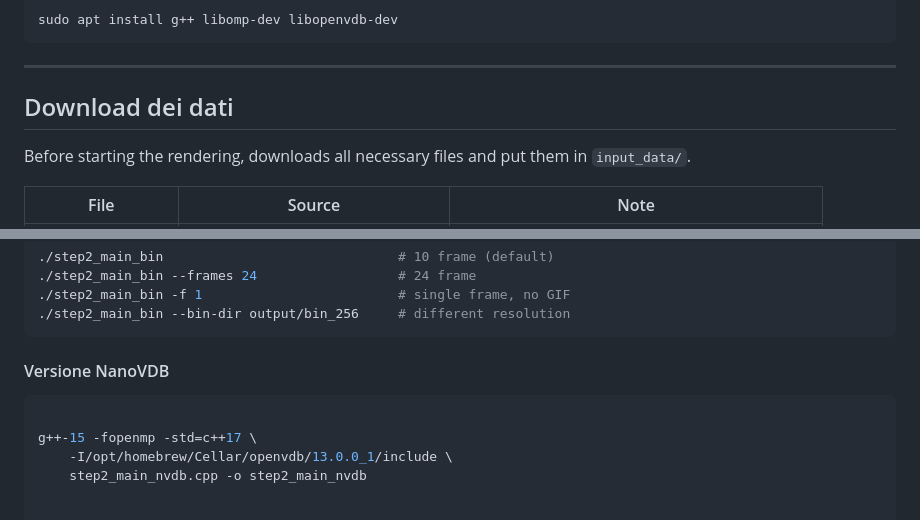
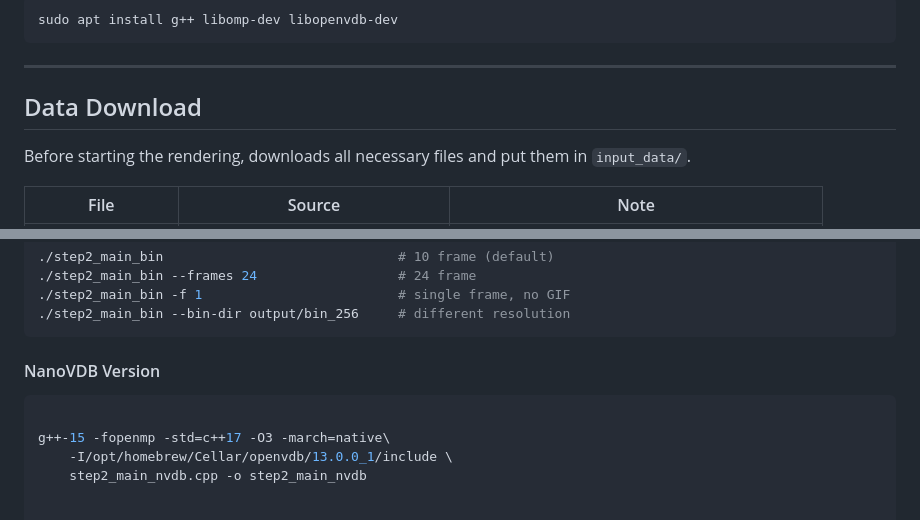
Before and after one commit to saevuss/Rendering-a-Nebula, a Markdown page: README.md, 2 parts joined by grey strips. Rendered like a GitHub page.

````diff
--- a/README.md
+++ b/README.md
@@ -95,7 +95,7 @@ sudo apt install g++ libomp-dev libopenvdb-dev
 
 ---
 
-## Download dei dati
+## Data Download
 
 Before starting the rendering, downloads all necessary files and put them in `input_data/`.
 
@@ -150,11 +150,11 @@ g++-15 -fopenmp -std=c++17 step2_main_bin.cpp -o step2_main_bin
 ./step2_main_bin --bin-dir output/bin_256     # different resolution
 ```
 
-#### Versione NanoVDB
+#### NanoVDB Version
 
 ```bash
 
-g++-15 -fopenmp -std=c++17 \
+g++-15 -fopenmp -std=c++17 -O3 -march=native\
     -I/opt/homebrew/Cellar/openvdb/13.0.0_1/include \
     step2_main_nvdb.cpp -o step2_main_nvdb
 
````
